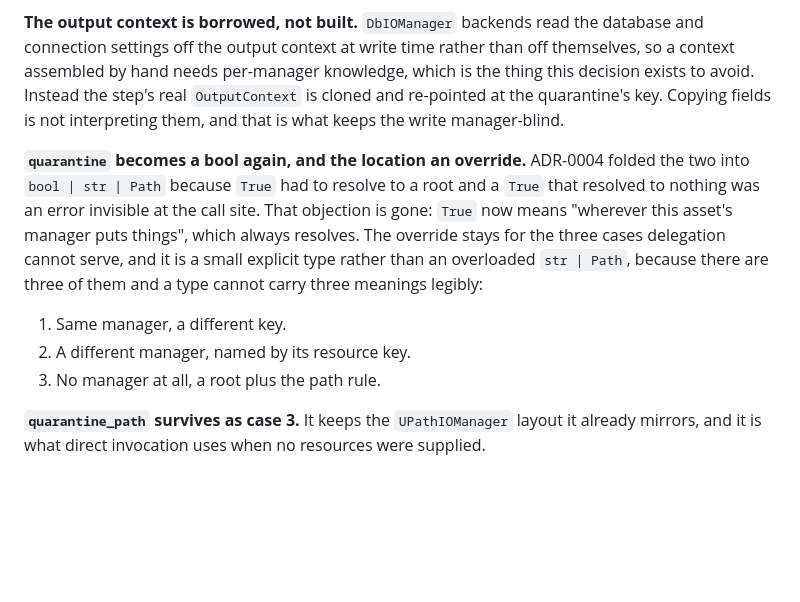
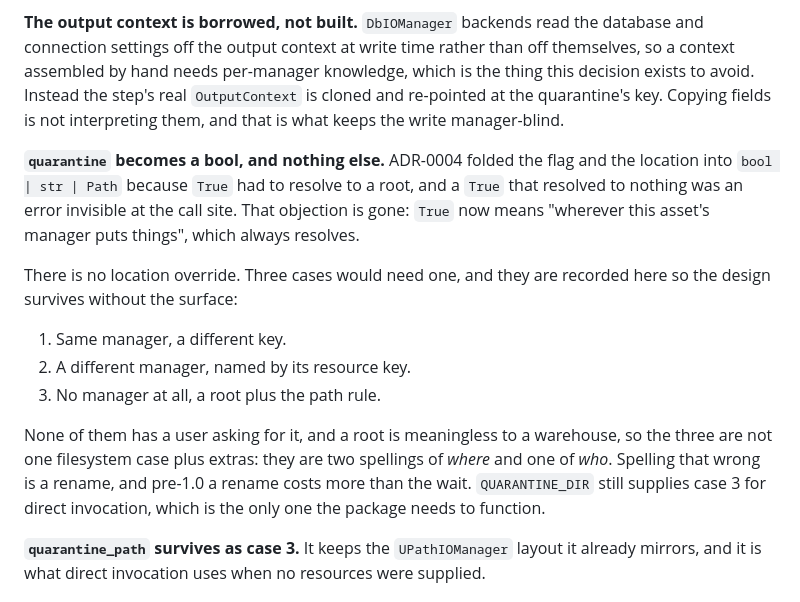
Before and after one commit to ozanozbeker/dagster-dataframely, a Markdown page: docs/adr/0006-the-quarantine-is-written-by-the-assets-own-io-manager.md, the part around the change. GitHub-like rendering; blank space fills up the shorter version.

Commit message:
docs: defer the quarantine location override (#110)
ADR-0006 promised an override for the three cases delegation cannot
serve. Nobody has asked for any of them, and a root is meaningless to a
warehouse, so the three are not one filesystem case plus extras: they
are two spellings of where and one of who. Spelling that wrong is a
rename, and pre-1.0 a rename costs more than waiting for a user.

The cases stay recorded. QUARANTINE_DIR still supplies the third for
direct invocation, which is the only one the package needs to work.

```diff
--- a/docs/adr/0006-the-quarantine-is-written-by-the-assets-own-io-manager.md
+++ b/docs/adr/0006-the-quarantine-is-written-by-the-assets-own-io-manager.md
@@ -24,11 +24,15 @@ Nothing in the package knows which manager that is. The quarantine's address is
 
 **The output context is borrowed, not built.** `DbIOManager` backends read the database and connection settings off the output context at write time rather than off themselves, so a context assembled by hand needs per-manager knowledge, which is the thing this decision exists to avoid. Instead the step's real `OutputContext` is cloned and re-pointed at the quarantine's key. Copying fields is not interpreting them, and that is what keeps the write manager-blind.
 
-**`quarantine` becomes a bool again, and the location an override.** ADR-0004 folded the two into `bool | str | Path` because `True` had to resolve to a root and a `True` that resolved to nothing was an error invisible at the call site. That objection is gone: `True` now means "wherever this asset's manager puts things", which always resolves. The override stays for the three cases delegation cannot serve, and it is a small explicit type rather than an overloaded `str | Path`, because there are three of them and a type cannot carry three meanings legibly:
+**`quarantine` becomes a bool, and nothing else.** ADR-0004 folded the flag and the location into `bool | str | Path` because `True` had to resolve to a root, and a `True` that resolved to nothing was an error invisible at the call site. That objection is gone: `True` now means "wherever this asset's manager puts things", which always resolves.
+
+There is no location override. Three cases would need one, and they are recorded here so the design survives without the surface:
 
 1. Same manager, a different key.
 2. A different manager, named by its resource key.
 3. No manager at all, a root plus the path rule.
+
+None of them has a user asking for it, and a root is meaningless to a warehouse, so the three are not one filesystem case plus extras: they are two spellings of *where* and one of *who*. Spelling that wrong is a rename, and pre-1.0 a rename costs more than the wait. `QUARANTINE_DIR` still supplies case 3 for direct invocation, which is the only one the package needs to function.
 
 **`quarantine_path` survives as case 3.** It keeps the `UPathIOManager` layout it already mirrors, and it is what direct invocation uses when no resources were supplied.
 
```
Also changed, not shown: docs/adr/0004-the-quarantine-is-a-file-not-an-asset.md (+1 -1 lines).
